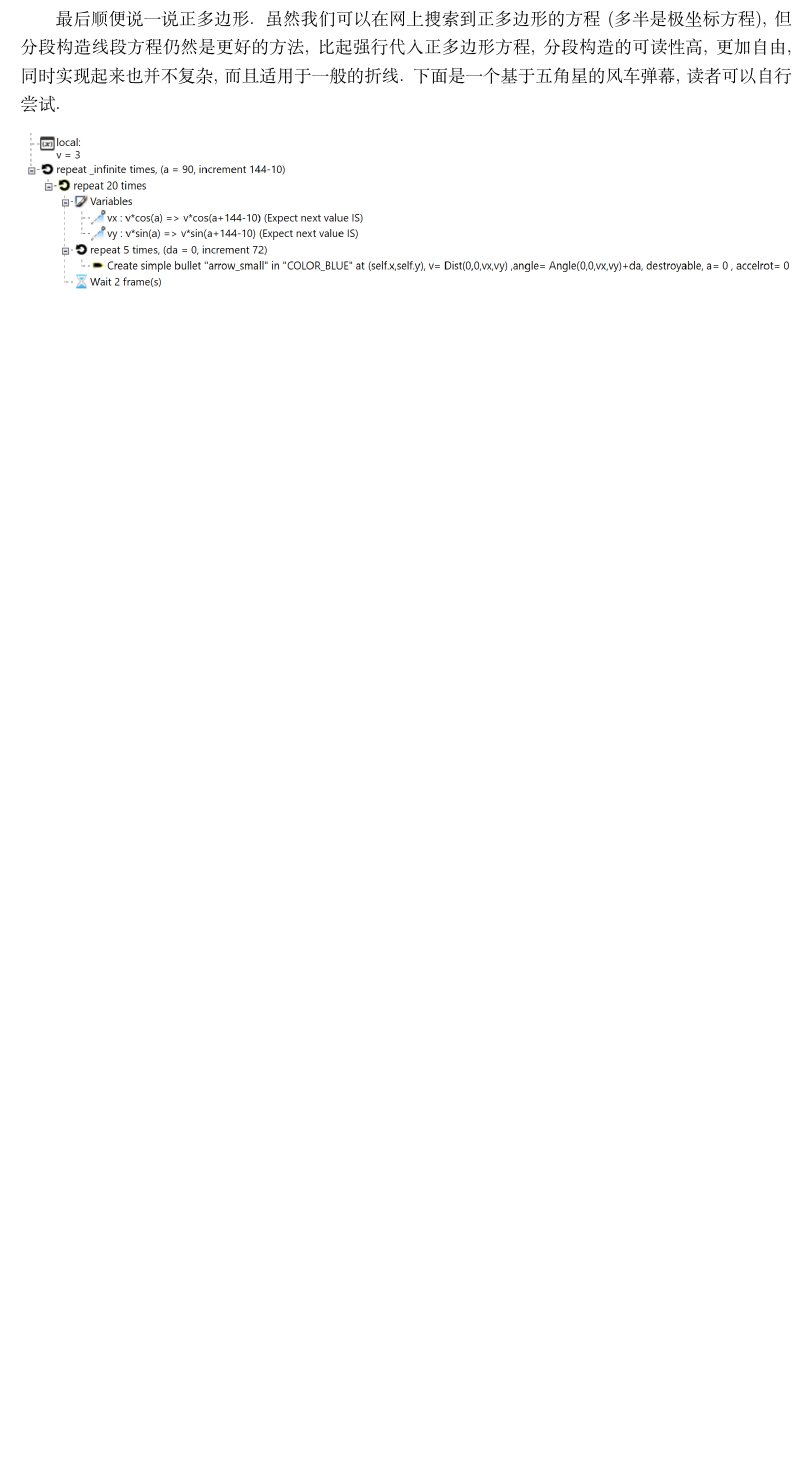
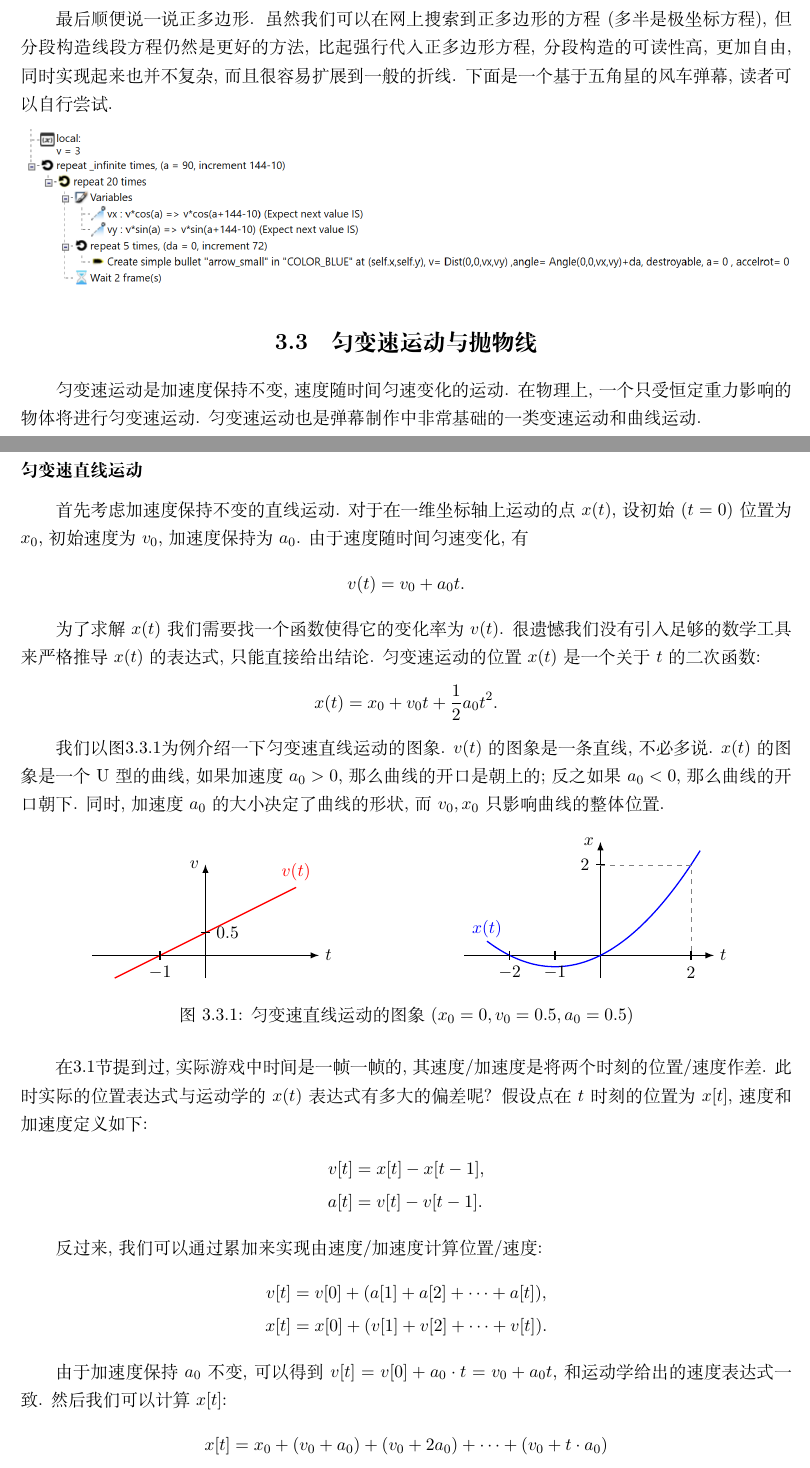
Before and after one commit to TengoDango/lstg-math-tutorial, a LaTeX thesis (main.tex, which reads curve/line.tex, curve/parabola.tex): part of page 39 of 45 before the commit and two parts of pages 39 and 40 of 47 after it, the two joined at a grey line, cut so that both start at the same text, the shorter picture padded with empty space. Compiled offline with XeLaTeX; TikZ figures are drawn from their code, not taken from saved files.

Commit message:
添加: 匀变速运动

```diff
--- a/curve/line.tex
+++ b/curve/line.tex
@@ -115,39 +118,9 @@ $\vec v_0$方向的射线.
 最后顺便说一说正多边形. 虽然我们可以在网上搜索到正多边形的方程
 (多半是极坐标方程), 但分段构造线段方程仍然是更好的方法,
 比起强行代入正多边形方程, 分段构造的可读性高, 更加自由,
-同时实现起来也并不复杂, 而且适用于一般的折线.
+同时实现起来也并不复杂, 而且很容易扩展到一般的折线.
 下面是一个基于五角星的风车弹幕, 读者可以自行尝试.
 
 \begin{center}
   \includegraphics[width=\textwidth]{assets/curve/star-code.png}
 \end{center}
-
-% 我们来品鉴两个在网上找到的多边形方程, 看一下为什么不推荐这些方程.
-
-% \begin{enumerate}
-%   \item 极坐标方程
-%   $$
-%   r(\theta) = \dfrac{R\cos(180\degree / n)}
-%   {\cos((\theta - 180\degree / n) \bmod (360\degree / n)
-%   - 180\degree / n)}
-%   $$
-%   这个方程看起来比较复杂, 但实质上就是直线的极坐标方程的改写.
-%   前面没有介绍直线的极坐标方程, 不过我们可以看一个比较简单的:
-%   水平线的极坐标方程$r\sin\theta=y_0$ (基于$y=y_0,y=r\sin\theta$).
-%   假设我们要用这个极坐标方程制作弹幕, 那么一般让极角等距分布.
-%   如下图, 在不太偏离中心的地方, 子弹的分布是比较接近等距分布的,
-
-
-%   \begin{center}
-%     \begin{tikzpicture}[scale=2]
-%       \draw (-1,1) -- (1,1);
-%       \foreach \a in {-40,-30,...,40}
-%       \draw[help lines] (0,0) -- ({\a+90}:{sec(\a)})
-%       node[dot,black] {};
-%       \node[left] at (0,0) {$O$};
-%     \end{tikzpicture}
-%   \end{center}
-% \end{enumerate}
-
-
-% 正方形 cos(t)*|cos(t)|+...=1
--- /dev/null
+++ b/curve/parabola.tex
@@ -0,0 +1,86 @@
+\section{匀变速运动与抛物线} \label{sec:curve-parabola}
+
+匀变速运动是加速度保持不变, 速度随时间匀速变化的运动.
+在物理上, 一个只受恒定重力影响的物体将进行匀变速运动.
+匀变速运动也是弹幕制作中非常基础的一类变速运动和曲线运动.
+
+\subsubsection{匀变速直线运动}
+
+首先考虑加速度保持不变的直线运动. 对于在一维坐标轴上运动的点$x(t)$,
+设初始($t=0$)位置为$x_0$, 初始速度为$v_0$, 加速度保持为$a_0$.
+由于速度随时间匀速变化, 有
+\[ v(t) = v_0 + a_0 t. \]
+
+为了求解$x(t)$我们需要找一个函数使得它的变化率为$v(t)$.
+很遗憾我们没有引入足够的数学工具来严格推导$x(t)$的表达式,
+只能直接给出结论. 匀变速运动的位置$x(t)$是一个关于$t$的二次函数:
+\[ x(t) = x_0 + v_0 t + \dfrac12 a_0 t^2. \]
+
+我们以图\ref{fig:acceleration}为例介绍一下匀变速直线运动的图象.
+$v(t)$的图象是一条直线, 不必多说.
+$x(t)$的图象是一个U型的曲线,
+如果加速度$a_0>0$, 那么曲线的开口是朝上的;
+反之如果$a_0<0$, 那么曲线的开口朝下.
+同时, 加速度$a_0$的大小决定了曲线的形状,
+而$v_0,x_0$只影响曲线的整体位置.
+
+\begin{figure}[htbp]
+  \centering
+  \begin{subfigure}{0.49\textwidth}
+    \centering
+    \begin{tikzpicture}
+      \draw[-latex] (-2.5,0) -- (2.5,0) node[right] {$t$};
+      \draw[-latex] (0,-0.5) -- (0,2) node[left] {$v$};
+      \draw[red,smooth,domain={-2:2}] plot (\x,{0.5*\x+0.5})
+      node[above] {$v(t)$};
+
+      \draw (-1,1mm) -- (-1,-1mm) node[below] {$-1$};
+      \draw (-1mm,0.5) -- (1mm,0.5) node[right] {$0.5$};
+    \end{tikzpicture}
+  \end{subfigure}
+  \begin{subfigure}{0.49\textwidth}
+    \centering
+    \begin{tikzpicture}
+      \draw[-latex] (-3,0) -- (2.5,0) node[right] {$t$};
+      \draw[-latex] (0,-0.5) -- (0,2.5) node[left] {$x$};
+      \draw[blue,smooth,domain={-2.5:2.2}]
+      plot (\x,{0.5*\x+0.25*\x*\x});
+      \node[above,blue] at (-2.5,0.25) {$x(t)$};
+
+      \draw (-1,1mm) -- (-1,-1mm) node[below] {$-1$};
+      \draw (-2,1mm) -- (-2,-1mm) node[below] {$-2$};
+      \draw (2,1mm) -- (2,-1mm) node[below] {2};
+      \draw (1mm,2) -- (-1mm,2) node[left] {2};
+      \draw[dashed,help lines] (0,2) -- (2,2) -- (2,0);
+    \end{tikzpicture}
+  \end{subfigure}
+  \caption{匀变速直线运动的图象 ($x_0=0,v_0=0.5,a_0=0.5$)}
+  \label{fig:acceleration}
+\end{figure}
+
+在\ref{sec:curve-basic}节提到过,
+实际游戏中时间是一帧一帧的,
+其速度/加速度是将两个时刻的位置/速度作差.
+此时实际的位置表达式与运动学的$x(t)$表达式有多大的偏差呢?
+假设点在$t$时刻的位置为$x[t]$, 速度和加速度定义如下:
+\begin{align*}
+  v[t] & = x[t] - x[t-1], \\
+  a[t] & = v[t] - v[t-1].
+\end{align*}
+
+反过来, 我们可以通过累加来实现由速度/加速度计算位置/速度:
+\begin{align*}
+  v[t] & = v[0] + (a[1] + a[2] + \dots + a[t]), \\
+  x[t] & = x[0] + (v[1] + v[2] + \dots + v[t]).
+\end{align*}
+
+由于加速度保持$a_0$不变, 可以得到
+$v[t] = v[0] + a_0\cdot t = v_0 + a_0t$,
+和运动学给出的速度表达式一致.
+然后我们可以计算$x[t]$:
+\begin{align*}
+  x[t] & = x_0 + (v_0 + a_0) + (v_0 + 2a_0)
+  + \dots + (v_0 + t\cdot a_0)                                  \\
+       & = x_0 + v_0 t + a_0\,(1+2+\dots+t)                     \\
+       & = x_0 + \Big(v_0+\dfrac12a_0\Big) t + \dfrac12 a_0t^2.
+\end{align*}
@@ -0,0 +99 @@
+\begin{align*}
```
Also changed, not shown: curve/__init__.tex (+1 -0 lines), curve/basic.tex (+4 -3 lines), curve/line.tex (17 more changed lines), curve/parabola.tex (37 more changed lines).
